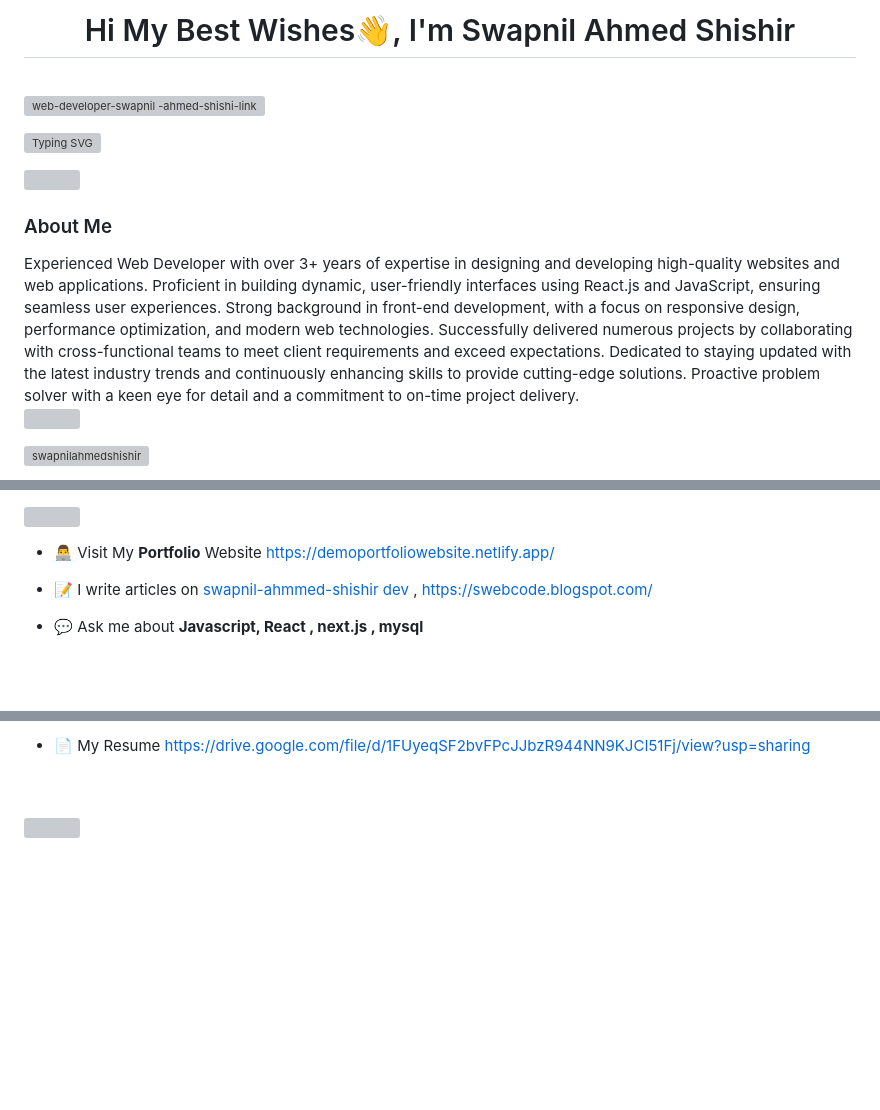
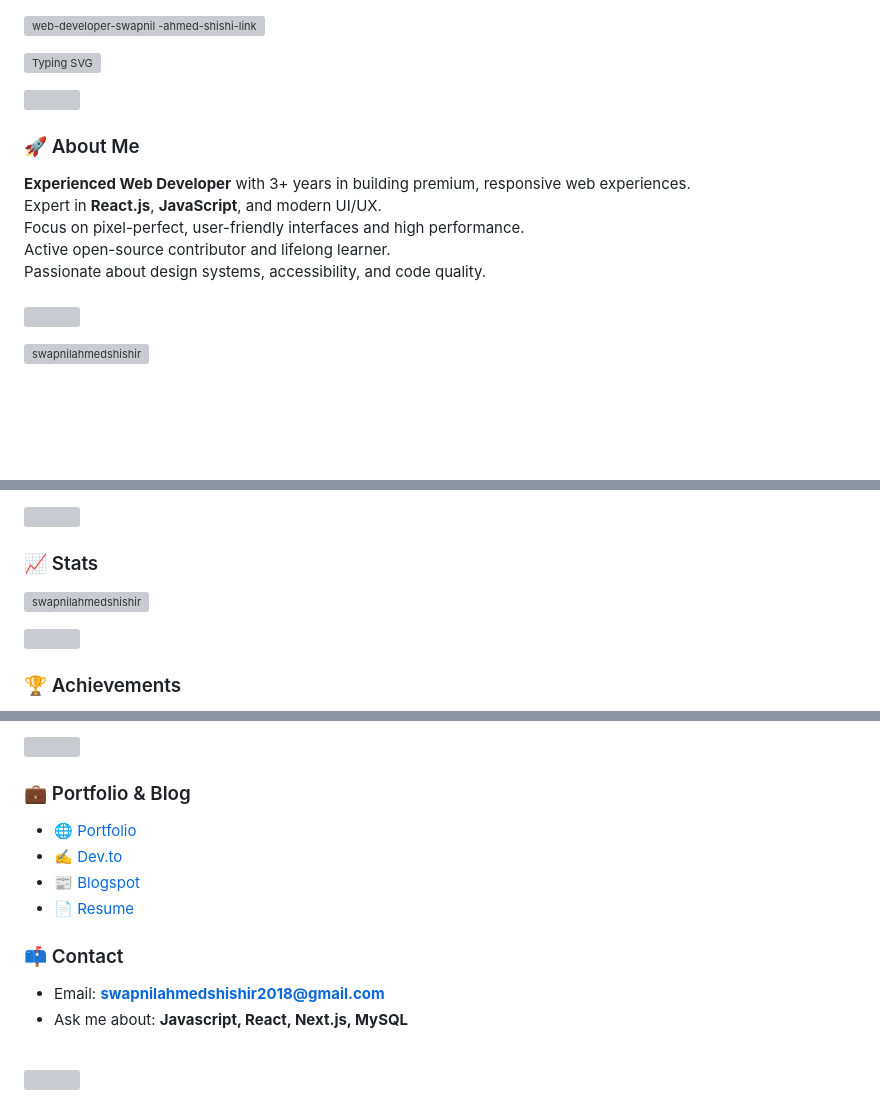
Before and after one commit to swapnilahmedshishir/swapnilahmedshishir, a Markdown page: README.md, 3 parts joined by grey strips. GitHub-like rendering; blank space fills up the shorter version; grey boxes are pictures that could not be loaded.

Commit message:
Update type text language and contact

```diff
--- a/README.md
+++ b/README.md
@@ -1,5 +1,4 @@
-<h1 align="center">Hi My Best Wishes👋, I'm Swapnil Ahmed Shishir</h1>
-<br/>
+<div>
 
 ![web-developer-swapnil -ahmed-shishi-linkedin-thremble ](https://media.licdn.com/dms/image/v2/D4E16AQFht3FszraBfQ/profile-displaybackgroundimage-shrink_350_1400/profile-displaybackgroundimage-shrink_350_1400/0/1711660193903?e=1758153600&v=beta&t=I-JwXrTYLRlP94vNzN1nBmAEs7N8VWFOPvUElggKDeU)
 
@@ -7,9 +6,14 @@
 
 <img src="https://user-images.githubusercontent.com/73097560/115834477-dbab4500-a447-11eb-908a-139a6edaec5c.gif">
 
-### About Me
+### 🚀 About Me
 
-Experienced Web Developer with over 3+ years of expertise in designing and developing high-quality websites and web applications. Proficient in building dynamic, user-friendly interfaces using React.js and JavaScript, ensuring seamless user experiences. Strong background in front-end development, with a focus on responsive design, performance optimization, and modern web technologies. Successfully delivered numerous projects by collaborating with cross-functional teams to meet client requirements and exceed expectations. Dedicated to staying updated with the latest industry trends and continuously enhancing skills to provide cutting-edge solutions. Proactive problem solver with a keen eye for detail and a commitment to on-time project delivery.
+**Experienced Web Developer** with 3+ years in building premium, responsive web experiences.<br>
+Expert in <span style="color:#8D5CF6;"><b>React.js</b></span>, <span style="color:#00E0FF;"><b>JavaScript</b></span>, and modern UI/UX.<br>
+Focus on pixel-perfect, user-friendly interfaces and high performance.<br>
+Active open-source contributor and lifelong learner.<br>
+Passionate about design systems, accessibility, and code quality.
+<br/>
 <br/>
 <img src="https://user-images.githubusercontent.com/73097560/115834477-dbab4500-a447-11eb-908a-139a6edaec5c.gif">
 
@@ -19,7 +32,10 @@ Experienced Web Developer with over 3+ years of expertise in designing and devel
 <img src="https://user-images.githubusercontent.com/73097560/115834477-dbab4500-a447-11eb-908a-139a6edaec5c.gif">
 
-- 👨‍💻 Visit My **Portfolio** Website [https://demoportfoliowebsite.netlify.app/](https://demoportfoliowebsite.netlify.app/)
-- 📝 I write articles on [swapnil-ahmmed-shishir dev ](https://dev.to/swapnil-ahmmed-shishir)  , [https://swebcode.blogspot.com/](https://swebcode.blogspot.com/)
+### 📈 Stats
+<p align="left">
+  <img width="60%" src="https://github-readme-streak-stats.herokuapp.com?user=swapnilahmedshishir&theme=react&hide_border=true&background=0D1117&stroke=0D1117&fire=FF1CF7&sideLabels=00F0FF&currStreakNum=FF1CF7&ring=FF1CF7&currStreakLabel=FF1CF7&sideNums=00F0FF" alt="swapnilahmedshishir" />
+</p>
+<img src="https://user-images.githubusercontent.com/73097560/115834477-dbab4500-a447-11eb-908a-139a6edaec5c.gif">
 
-- 💬 Ask me about **Javascript, React , next.js , mysql**
+### 🏆 Achievements
 
@@ -27,7 +45,17 @@ Experienced Web Developer with over 3+ years of expertise in designing and devel
 
-- 📄 My Resume [https://drive.google.com/file/d/1FUyeqSF2bvFPcJJbzR944NN9KJCI51Fj/view?usp=sharing](https://drive.google.com/file/d/1TVKBMlGmC3JLZUeCvNCWRijLesFx7QTt/view?usp=sharing)
+<img src="https://user-images.githubusercontent.com/73097560/115834477-dbab4500-a447-11eb-908a-139a6edaec5c.gif">
 
-<br/>
+### 💼 Portfolio & Blog
+
+- 🌐 [Portfolio](https://demoportfoliowebsite.netlify.app/)
+- ✍️ [Dev.to](https://dev.to/swapnil-ahmmed-shishir)
+- 📰 [Blogspot](https://swebcode.blogspot.com/)
+- 📄 [Resume](https://drive.google.com/file/d/1FUyeqSF2bvFPcJJbzR944NN9KJCI51Fj/view?usp=sharing)
+
+### 📫 Contact
+
+- Email: **swapnilahmedshishir2018@gmail.com**
+- Ask me about: **Javascript, React, Next.js, MySQL**
 <br/>
 
 <img src="https://user-images.githubusercontent.com/73097560/115834477-dbab4500-a447-11eb-908a-139a6edaec5c.gif">
```
Also changed, not shown: other parts of README.md (+35 -47 lines).
